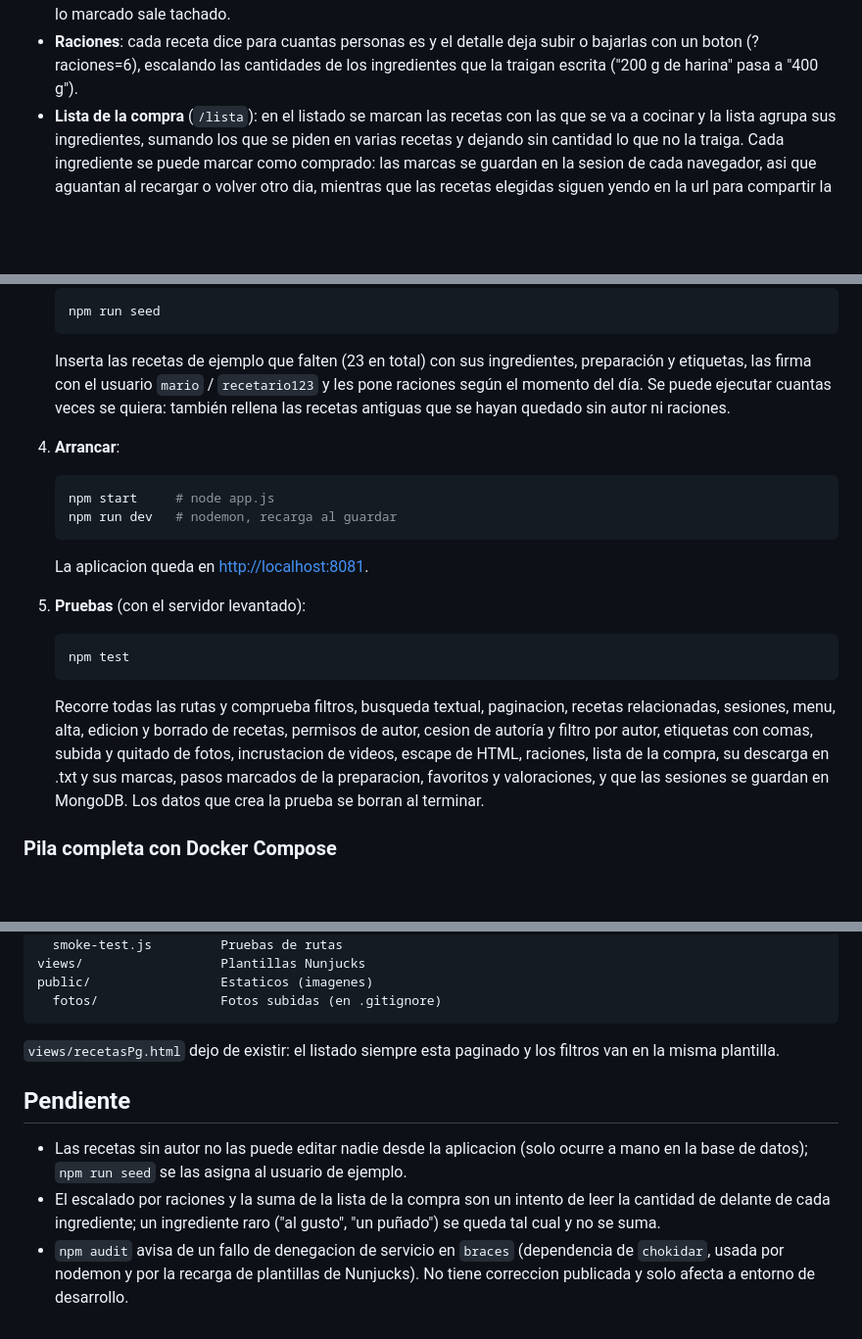
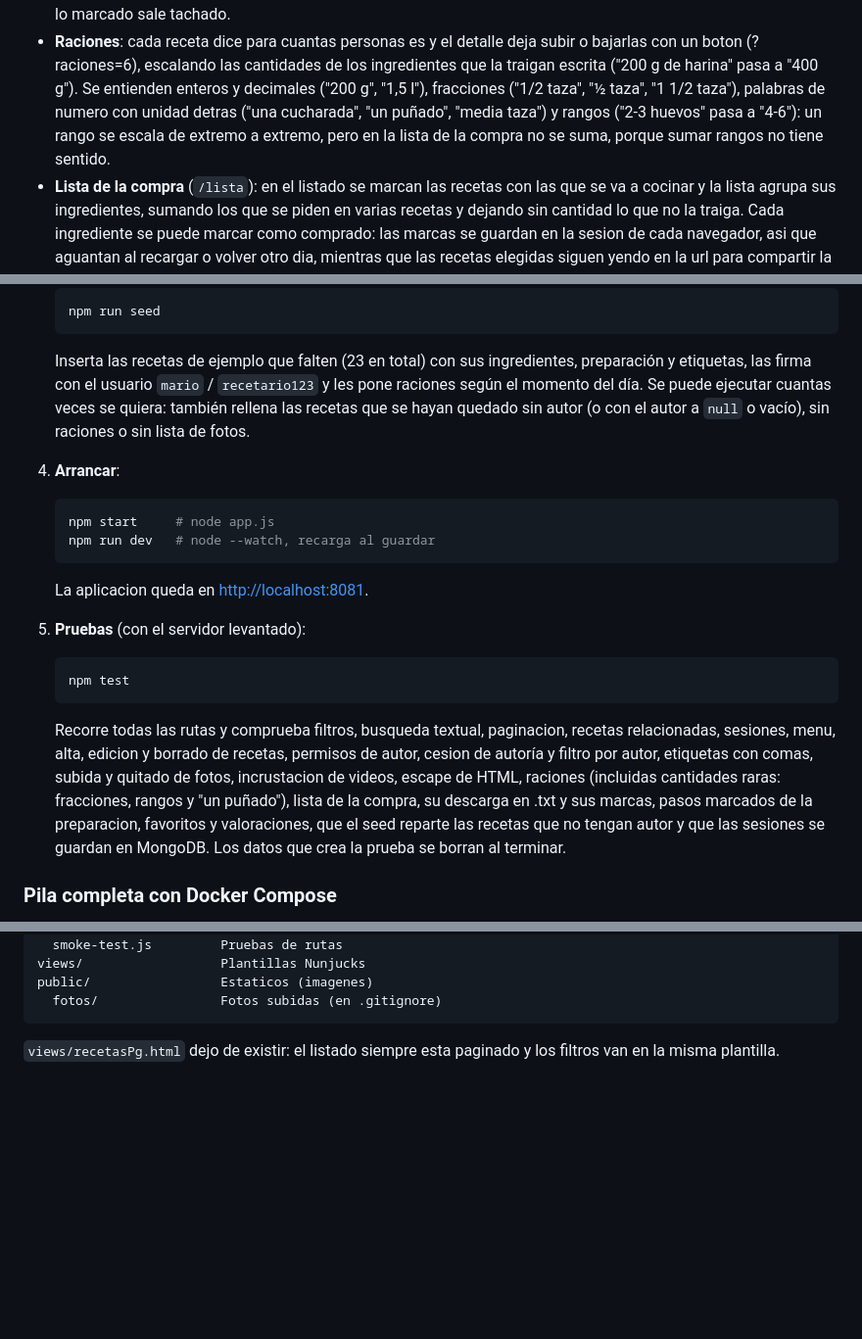
Before and after one commit to mariodod/Recetario, a Markdown page: README.md, 3 parts joined by grey strips. Shown at 98% size. Rendered like a GitHub page; blank space fills up the shorter version.

Commit message:
README: cantidades raras documentadas y seccion Pendiente fuera (todo resuelto)

````diff
--- a/README.md
+++ b/README.md
@@ -59,6 +58,11 @@ se ha migrado:
 - **Raciones**:  cada receta dice para cuantas personas es y el detalle deja
   subir o bajarlas con un boton (?raciones=6), escalando las cantidades de
   los ingredientes que la traigan escrita ("200 g de harina" pasa a "400 g").
+  Se entienden enteros y decimales ("200 g", "1,5 l"), fracciones ("1/2
+  taza", "½ taza", "1 1/2 taza"), palabras de numero con unidad detras
+  ("una cucharada", "un puñado", "media taza") y rangos ("2-3 huevos" pasa a
+  "4-6"):  un rango se escala de extremo a extremo, pero en la lista de la
+  compra no se suma, porque sumar rangos no tiene sentido.
 - **Lista de la compra** (`/lista`):  en el listado se marcan las recetas con
   las que se va a cocinar y la lista agrupa sus ingredientes, sumando los que
   se piden en varias recetas y dejando sin cantidad lo que no la traiga. Cada
@@ -144,14 +149,15 @@ stemmer en espanol busca por raiz, de forma que 'cocinar', 'cocina' y
    Inserta las recetas de ejemplo que falten (23 en total) con sus
    ingredientes, preparación y etiquetas, las firma con el usuario `mario` /
    `recetario123` y les pone raciones según el momento del día. Se puede
-   ejecutar cuantas veces se quiera: también rellena las recetas antiguas que
-   se hayan quedado sin autor ni raciones.
+   ejecutar cuantas veces se quiera:  también rellena las recetas que se
+   hayan quedado sin autor (o con el autor a `null` o vacío), sin raciones o
+   sin lista de fotos.
 
 4. **Arrancar**:
 
    ```bash
    npm start     # node app.js
-   npm run dev   # nodemon, recarga al guardar
+   npm run dev   # node --watch, recarga al guardar
    ```
 
    La aplicacion queda en <http://localhost:8081>.
@@ -166,9 +172,10 @@ stemmer en espanol busca por raiz, de forma que 'cocinar', 'cocina' y
    recetas relacionadas, sesiones, menu, alta, edicion y borrado de recetas,
    permisos de autor, cesion de autoría y filtro por autor, etiquetas con
    comas, subida y quitado de fotos, incrustacion de videos, escape de HTML,
-   raciones, lista de la compra, su descarga en .txt y sus marcas, pasos
-   marcados de la preparacion, favoritos y valoraciones, y que las sesiones se
-   guardan en MongoDB.
+   raciones (incluidas cantidades raras:  fracciones, rangos y "un puñado"),
+   lista de la compra, su descarga en .txt y sus marcas, pasos
+   marcados de la preparacion, favoritos y valoraciones, que el seed reparte
+   las recetas que no tengan autor y que las sesiones se guardan en MongoDB.
    Los datos que crea la prueba se borran al terminar.
 
 ### Pila completa con Docker Compose
@@ -244,16 +251,3 @@ public/                 Estaticos (imagenes)
 
 `views/recetasPg.html` dejo de existir:  el listado siempre esta paginado y
 los filtros van en la misma plantilla.
-
-## Pendiente
-
-- Las recetas sin autor no las puede editar nadie desde la aplicacion (solo
-  ocurre a mano en la base de datos); `npm run seed` se las asigna al usuario
-  de ejemplo.
-- El escalado por raciones y la suma de la lista de la compra son un intento
-  de leer la cantidad de delante de cada ingrediente; un ingrediente raro
-  ("al gusto", "un puñado") se queda tal cual y no se suma.
-- `npm audit` avisa de un fallo de denegacion de servicio en `braces`
-  (dependencia de `chokidar`, usada por nodemon y por la recarga de
-  plantillas de Nunjucks). No tiene correccion publicada y solo afecta a
-  entorno de desarrollo.
````
Also changed, not shown: other parts of README.md (+3 -3 lines).
